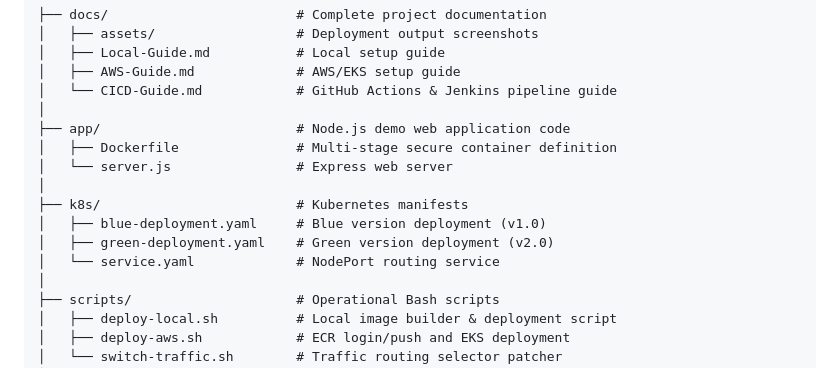
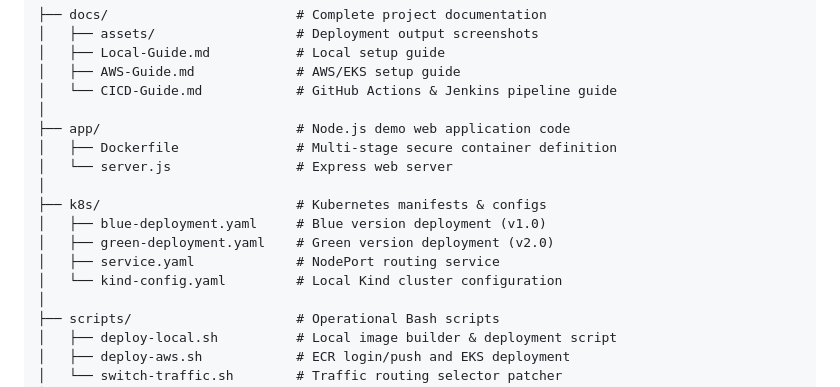
Before and after one commit to Sanket006/Cloud-Native-Blue-Green-Deployment-Pipeline, a Markdown page: README.md, the part around the change. GitHub-like rendering.

Commit message:
docs: include kind-config.yaml in README.md folder structure tree diagram

```diff
--- a/README.md
+++ b/README.md
@@ -47,10 +47,11 @@ All detailed user guides, infrastructure setup instructions, and pipeline guides
 │   ├── Dockerfile               # Multi-stage secure container definition
 │   └── server.js                # Express web server
 │
-├── k8s/                         # Kubernetes manifests
+├── k8s/                         # Kubernetes manifests & configs
 │   ├── blue-deployment.yaml     # Blue version deployment (v1.0)
 │   ├── green-deployment.yaml    # Green version deployment (v2.0)
-│   └── service.yaml             # NodePort routing service
+│   ├── service.yaml             # NodePort routing service
+│   └── kind-config.yaml         # Local Kind cluster configuration
 │
 ├── scripts/                     # Operational Bash scripts
 │   ├── deploy-local.sh          # Local image builder & deployment script
```
